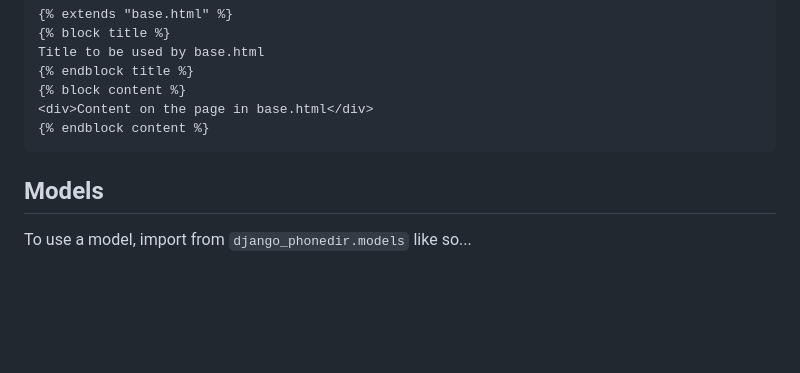
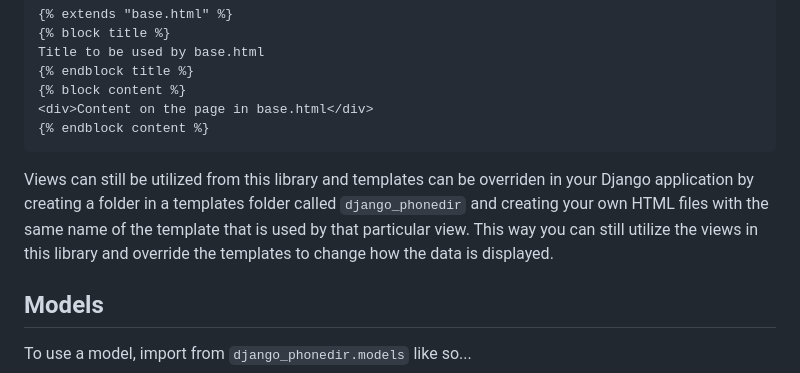
Before and after one commit to dixonbegay/django-phonedir, a Markdown page: README.md, the part around one of its changes. Rendered like a GitHub page; blank space fills up the shorter version.

Commit message:
Added more info about overriding templates.

````diff
--- a/README.md
+++ b/README.md
@@ -88,6 +88,9 @@ Title to be used by base.html
 <div>Content on the page in base.html</div>
 {% endblock content %}
 ```
+
+Views can still be utilized from this library and templates can be overriden in your Django application by creating a folder in a templates folder called `django_phonedir` and creating your own HTML files with the same name of the template that is used by that particular view. This way you can still utilize the views in this library and override the templates to change how the data is displayed.
+
 ## Models
 
 To use a model, import from `django_phonedir.models` like so...
````
Also changed, not shown: other parts of README.md (+1 -1 lines).
